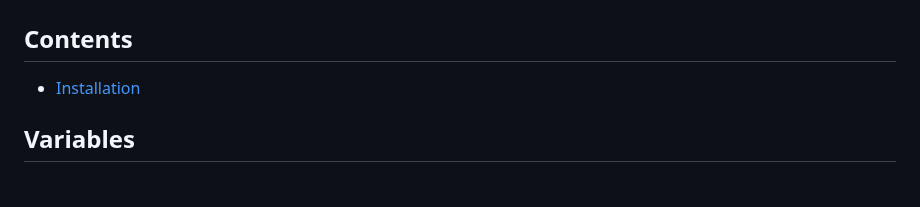
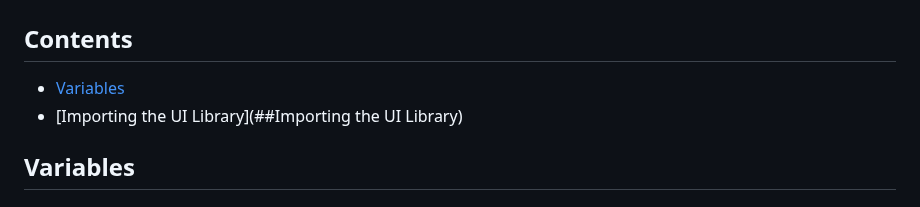
Before and after one commit to notInori/JS-UI-Library, a Markdown page: Documentation.md, the part around the change. Rendered like a GitHub page.

```diff
--- a/Documentation.md
+++ b/Documentation.md
@@ -1,7 +1,8 @@
 # Inori JS UI Library Documentation
 
 ## Contents
-- [Installation](#Variables)
+- [Variables](##Variables)
+- [Importing the UI Library](##Importing the UI Library)
 
 ## Variables
 
```
